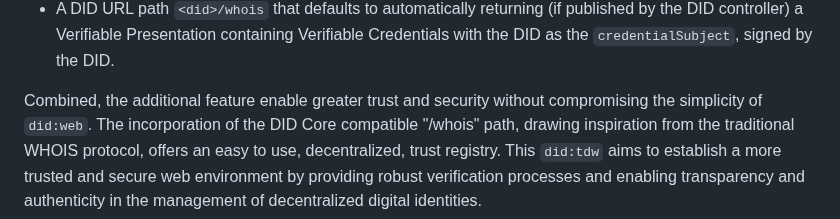
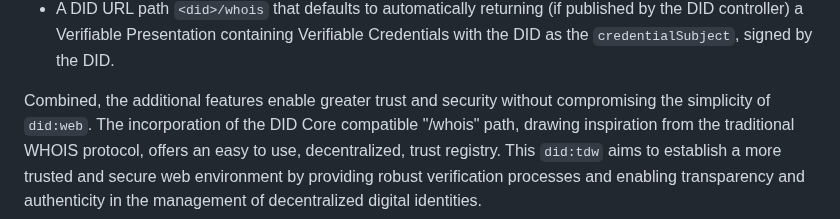
Before and after one commit to decentralized-identity/trustdidweb-v03, a Markdown page: README.md, the part around the change. Rendered like a GitHub page.

Commit message:
Typo
Signed-off-by: Stephen Curran <swcurran@gmail.com>

```diff
--- a/README.md
+++ b/README.md
@@ -36,7 +36,7 @@ of `did:web`. It's features include the following.
   Verifiable Credentials with the DID as the `credentialSubject`,
   signed by the DID.
 
-Combined, the additional feature enable greater trust and security without
+Combined, the additional features enable greater trust and security without
 compromising the simplicity of `did:web`. The incorporation of the DID Core
 compatible "/whois" path, drawing inspiration from the traditional WHOIS
 protocol, offers an easy to use, decentralized, trust registry.
```
